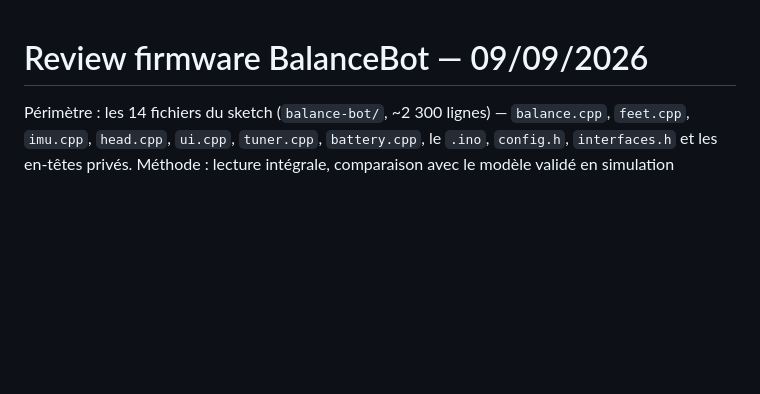
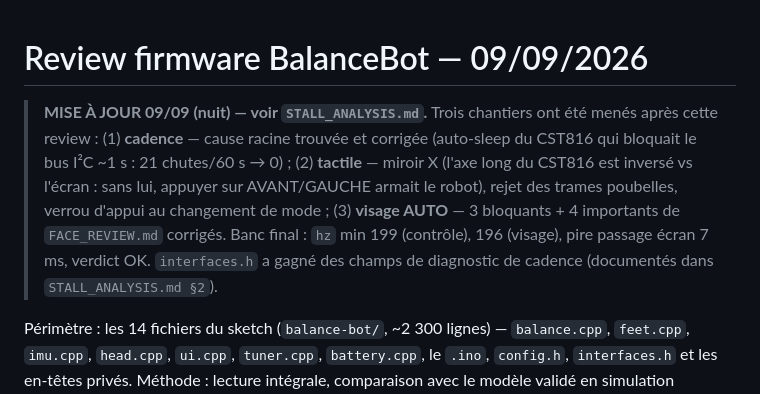
Before and after one commit to Silexperience210/balance-bot, a Markdown page: FIRMWARE_REVIEW.md, the part around the change. Rendered like a GitHub page; blank space fills up the shorter version.

Commit message:
FIRMWARE_REVIEW : pointeur vers STALL_ANALYSIS.md et bilan de la nuit

```diff
--- a/FIRMWARE_REVIEW.md
+++ b/FIRMWARE_REVIEW.md
@@ -1,4 +1,14 @@
 # Review firmware BalanceBot — 09/09/2026
+
+> **MISE À JOUR 09/09 (nuit) — voir `STALL_ANALYSIS.md`.** Trois chantiers ont été
+> menés après cette review : (1) **cadence** — cause racine trouvée et corrigée
+> (auto-sleep du CST816 qui bloquait le bus I²C ~1 s : 21 chutes/60 s → 0) ;
+> (2) **tactile** — miroir X (l'axe long du CST816 est inversé vs l'écran : sans
+> lui, appuyer sur AVANT/GAUCHE armait le robot), rejet des trames poubelles,
+> verrou d'appui au changement de mode ; (3) **visage AUTO** — 3 bloquants + 4
+> importants de `FACE_REVIEW.md` corrigés. Banc final : `hz` min 199 (contrôle),
+> 196 (visage), pire passage écran 7 ms, verdict OK. `interfaces.h` a gagné des
+> champs de diagnostic de cadence (documentés dans `STALL_ANALYSIS.md §2`).
 
 Périmètre : les 14 fichiers du sketch (`balance-bot/`, ~2 300 lignes) — `balance.cpp`,
 `feet.cpp`, `imu.cpp`, `head.cpp`, `ui.cpp`, `tuner.cpp`, `battery.cpp`, le `.ino`,
```
